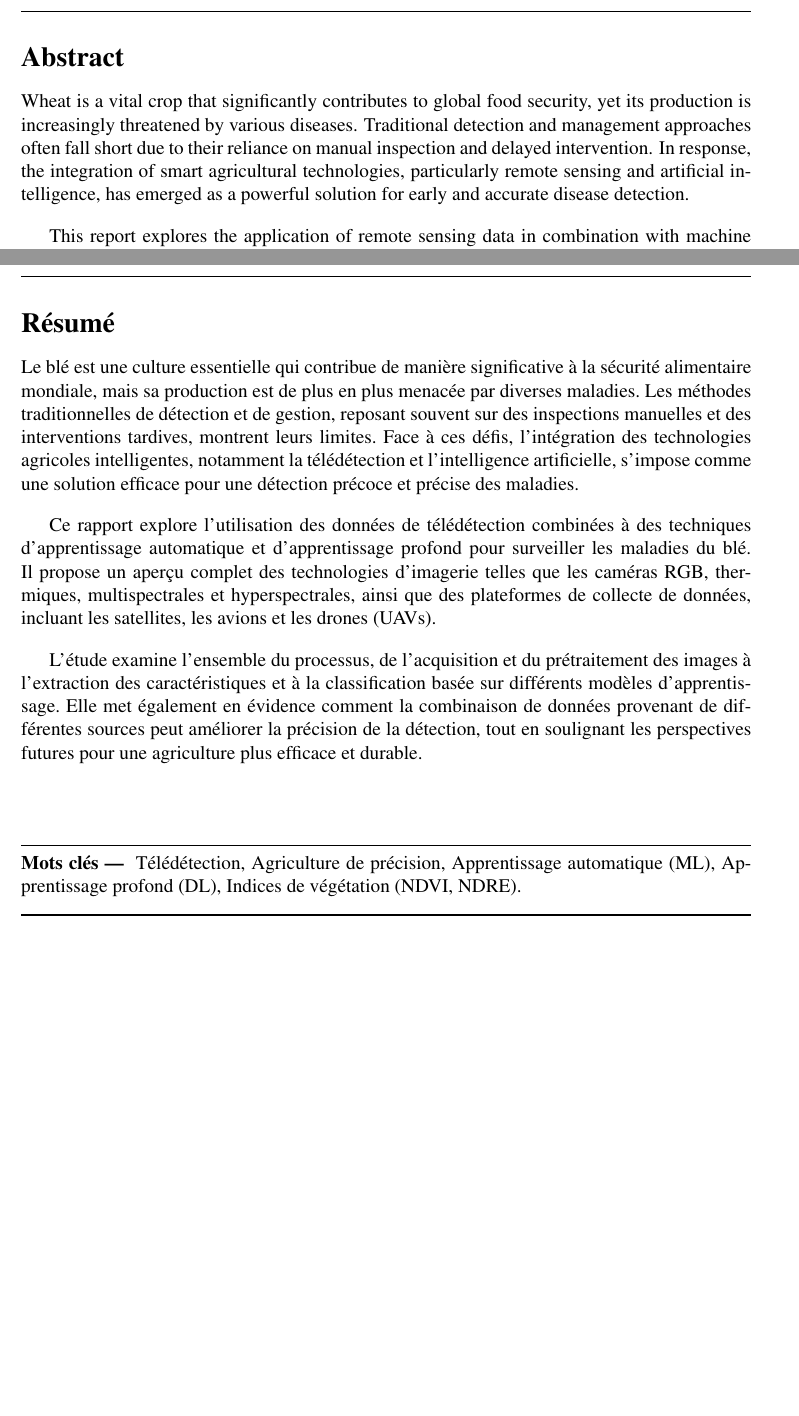
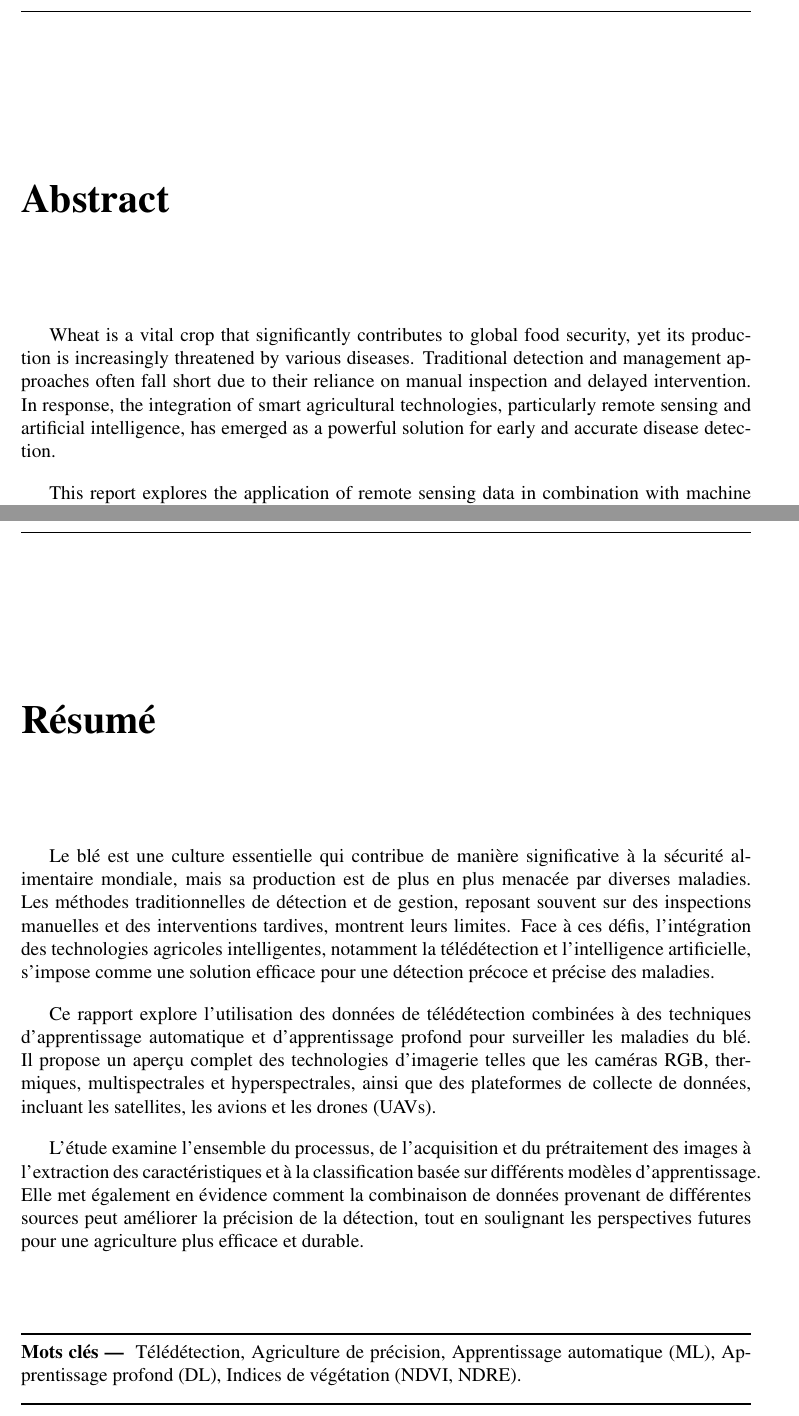
Before and after one commit to amira791/PFE_Report, a LaTeX thesis (main.tex, which reads abstract.tex): two parts of pages 3 and 4 of 74, joined at a grey line, cut so that both start at the same text, the shorter picture padded with empty space. Compiled offline with pdfLaTeX.

Commit message:
final version of master repport

```diff
--- a/abstract.tex
+++ b/abstract.tex
@@ -1,14 +1,13 @@
-% \ \vfill{}
-
-\thispagestyle{plain}
+% ────────────────────  English abstract  ────────────────────
+\cleardoublepage
 \pagenumbering{roman}
 \setcounter{page}{2}
-\phantomsection\addcontentsline{toc}{chapter}{\abstractname}
+\phantomsection
+\chapter*{{\Huge\bfseries Abstract}}
+\addcontentsline{toc}{chapter}{Abstract}
 
-\noindent
-{\Large\bfseries Abstract}
+\vspace{0.5cm}
 
-\noindent
 Wheat is a vital crop that significantly contributes to global food security, yet its production is increasingly threatened by various diseases. Traditional detection and management approaches often fall short due to their reliance on manual inspection and delayed intervention. In response, the integration of smart agricultural technologies, particularly remote sensing and artificial intelligence, has emerged as a powerful solution for early and accurate disease detection.
 
 This report explores the application of remote sensing data in combination with machine learning and deep learning techniques to address the challenges of wheat disease monitoring. It presents a comprehensive overview of imaging technologies such as RGB, thermal, multispectral, and hyperspectral cameras, as well as data collection platforms including satellites, aircraft, and UAVs.
@@ -42,69 +40,19 @@ The study examines the full workflow from image acquisition and preprocessing to
     \noindent
     \textbf{Mots clés --- } Télédétection, Agriculture de précision, Apprentissage automatique (ML), Apprentissage profond (DL), Indices de végétation (NDVI, NDRE).\\
     \noindent\rule{\linewidth}{1pt}
-\end{otherlanguage}
 
-\newpage
-
-% \renewcommand{\abstractname}{\RL{مـلـخـص}}
-
-% \afterpage{
-%     \thispagestyle{plain}
-%     \pagenumbering{roman}
-%     \setcounter{page}{4}  % Keep if required
-%     \phantomsection
-%     \addcontentsline{toc}{chapter}{\texorpdfstring{\RL{مـلـخـص}}{ملخص}}
-
-%     \begin{flushright}
-%     {\Large\bfseries \textRL{مـلـخـص}}\\[1em]
-
-%     \noindent
-%     \begin{RLtext}
-%     القمح هو محصول حيوي يسهم بشكل كبير في الأمن الغذائي العالمي، ومع ذلك فإن إنتاجه مهدد بشكل متزايد من قبل العديد من الأمراض. غالبًا ما تكون أساليب الكشف والإدارة التقليدية غير كافية نظرًا لاعتمادها على الفحص اليدوي والتدخل المتأخر. استجابةً لذلك، ظهرت تقنيات الزراعة الذكية، وخاصة الاستشعار عن بُعد والذكاء الاصطناعي، كحل قوي للكشف المبكر والدقيق عن الأمراض.
-
-%     \medskip
-
-%     يستعرض هذا التقرير تطبيق بيانات الاستشعار عن بُعد بالاشتراك مع تقنيات التعلم الآلي والتعلم العميق للتصدي لتحديات مراقبة أمراض القمح. يقدم التقرير لمحة شاملة عن تقنيات التصوير مثل كاميرات التصوير ثلاثي الألوان ، والتصوير الحراري، والمجموعة الطيفية المتعددة، والكاميرات الطيفية الفائقة، بالإضافة إلى منصات جمع البيانات مثل الأقمار الصناعية والطائرات والطائرات بدون طيار.
-
-%     \medskip
-
-%     كما يفحص التقرير سير العمل الكامل من الحصول على الصور والمعالجة الأولية لها، إلى استخراج الميزات وتصنيف البيانات باستخدام مجموعة من نماذج التعلم الآلي والتعلم العميق. كما يشرح كيف يمكن لتحليل البيانات من مصادر متعددة تحسين دقة الكشف، ويبرز الفرص المستقبلية لاستخدام هذه التقنيات من أجل الزراعة الأكثر كفاءة واستدامة.
-%     \end{RLtext}
-
-%     \vspace{1cm}
-
-%     % Instead of \rule{\linewidth}{1pt}, use a line that will work in the RTL environment
-%     \noindent\rule[0pt]{0.5\linewidth}{1pt} % Adjust the length as needed
-
-%     \begin{RLtext}
-%     \textbf{الـكـلـمـات الـمـفـتـاحـيـة:} الاستشعار عن بعد، الزراعة الدقيقة، التعلم الآلي، التعلم العميق، مؤشرات الغطاء النباتي.
-%     \end{RLtext}
-
-%     \noindent\rule[0pt]{0.5\linewidth}{1pt} % Adjust the length again if needed
-%     \end{flushright}
-
-%     \restoregeometry
-% }
-
-
-\renewcommand{\abstractname}{\textRL{مـلـخـص}}
-
-\afterpage{
-    %  \thispagestyle{plain}
-    % \pagenumbering{roman}
+% ────────────────────  Arabic ملخص  ────────────────────
+\cleardoublepage
+\pagenumbering{roman}
 \setcounter{page}{4}
 \phantomsection
-    \addcontentsline{toc}{section}{\textRL{مـلـخـص}}
+\chapter*{\Huge\bfseries\hfill\textRL{مـلـخـص}}
+\addcontentsline{toc}{chapter}{\textRL{مـلـخـص}}
 
-    \begin{abstract}
+\vspace{0.2cm}
 
 \begin{RLtext}
- القمح هو محصول حيوي يسهم بشكل كبير في الأمن الغذائي العالمي، ومع ذلك فإن إنتاجه مهدد بشكل متزايد من قبل العديد من الأمراض. غالبًا ما تكون أساليب الكشف والإدارة التقليدية غير كافية نظرًا لاعتمادها على الفحص اليدوي والتدخل المتأخر. استجابةً لذلك، ظهرت تقنيات الزراعة الذكية، وخاصة الاستشعار عن بُعد والذكاء الاصطناعي، كحل قوي للكشف المبكر والدقيق عن الأمراض.
+يُعد القمح من أهم المحاصيل الزراعية التي تسهم بشكل كبير في تحقيق الأمن الغذائي العالمي، إلا أن إنتاجه بات مهددًا بشكل متزايد بسبب انتشار العديد من الأمراض. تعتمد طرق الكشف والإدارة التقليدية غالبًا على الفحص اليدوي والتدخل المتأخر، مما يقلل من فعاليتها. ومن هذا المنطلق، برزت تقنيات الزراعة الذكية، لا سيما الاستشعار عن بُعد والذكاء الاصطناعي، كحلول فعالة للكشف المبكر والدقيق عن الأمراض.
 
-    \medskip
+يستعرض هذا التقرير استخدام بيانات الاستشعار عن بُعد بالتكامل مع تقنيات التعلم الآلي والتعلم العميق لمواجهة تحديات مراقبة أمراض القمح. ويقدم لمحة شاملة عن تقنيات التصوير مثل كاميرات RGB، والتصوير الحراري، والتصوير متعدد الأطياف، والتصوير فائق الطيف، بالإضافة إلى منصات جمع البيانات مثل الأقمار الصناعية والطائرات والطائرات بدون طيار.
 
-    يستعرض هذا التقرير تطبيق بيانات الاستشعار عن بُعد بالاشتراك مع تقنيات التعلم الآلي والتعلم العميق للتصدي لتحديات مراقبة أمراض القمح. يقدم التقرير لمحة شاملة عن تقنيات التصوير مثل كاميرات التصوير ثلاثي الألوان ، والتصوير الحراري، والمجموعة الطيفية المتعددة، والكاميرات الطيفية الفائقة، بالإضافة إلى منصات جمع البيانات مثل الأقمار الصناعية والطائرات والطائرات بدون طيار.
-
-    \medskip
-
-    كما يفحص التقرير سير العمل الكامل من الحصول على الصور والمعالجة الأولية لها، إلى استخراج الميزات وتصنيف البيانات باستخدام مجموعة من نماذج التعلم الآلي والتعلم العميق. كما يشرح كيف يمكن لتحليل البيانات من مصادر متعددة تحسين دقة الكشف، ويبرز الفرص المستقبلية لاستخدام هذه التقنيات من أجل الزراعة الأكثر كفاءة واستدامة.
@@ -116,3 +65,3 @@ The study examines the full workflow from image acquisition and preprocessing to
 \begin{RLtext}
-        \textbf{الـكـلـمـات الـمـفـتـاحـيـة ـــ } الاستشعار عن بُعد، الزراعة الدقيقة، تعلم الآلة ، التعلم العميق ، ومؤشرات الغطاء النباتي.
+\noindent\textbf{الكلمات المفتاحية —} الاستشعار عن بُعد، الزراعة الدقيقة، التعلم الآلي، التعلم العميق، مؤشرات الغطاء النباتي (NDVI، NDRE).
 \end{RLtext}
@@ -119,4 +69 @@ The study examines the full workflow from image acquisition and preprocessing to
 \rule{\linewidth}{1pt}
-    \end{abstract}
-    \restoregeometry
-}
```
Also changed, not shown: appendices/annexeA.tex (+11 -11 lines), abstract.tex (21 more changed lines), 17 other files. Lines whose indentation alone changed are shown as unchanged.
